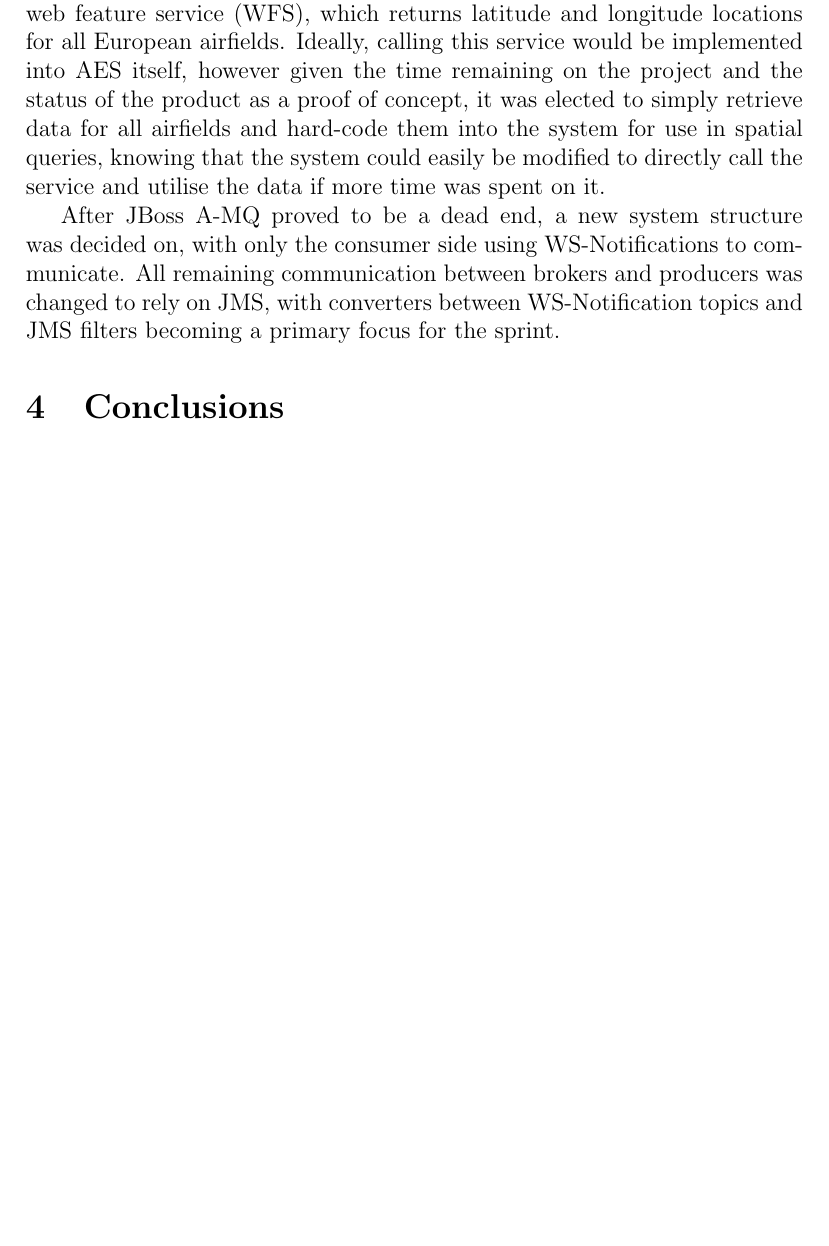
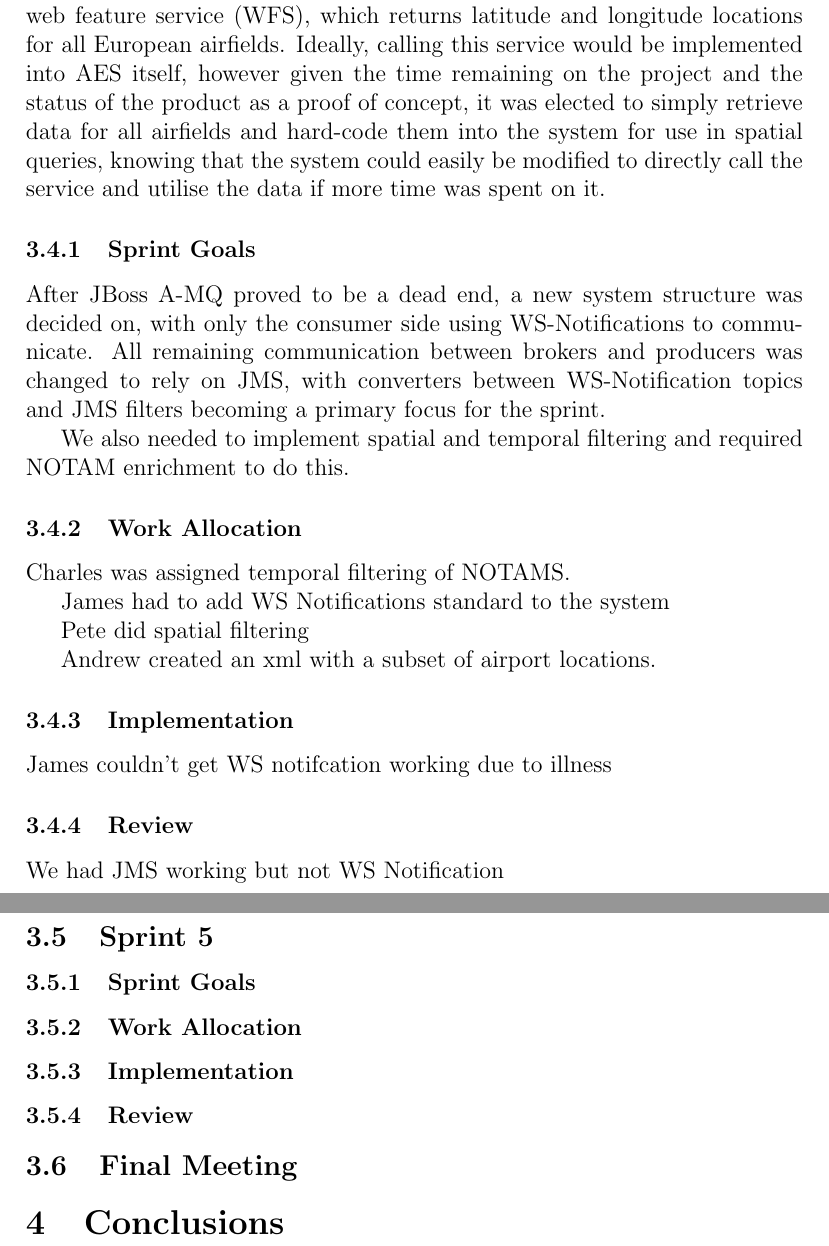
Before and after one commit to GDP10/Report, a LaTeX paper (report.tex): part of page 18 of 20 before the commit and two parts of pages 21 and 22 of 24 after it, the two joined at a grey line, cut so that both start at the same text, the shorter picture padded with empty space. Compiled offline with pdfLaTeX.

Commit message:
Started to rewrite other sprints

```diff
--- a/report.tex
+++ b/report.tex
@@ -307,7 +337,39 @@ With these two filtering types being the goal of the sprint, work was split into
 
 The forth sprint meeting consisted of bringing up to speed members of Snowflake in attendance who had not been notified about JBoss A-MQ. As well as the customer representative, Eddie, and the scrum master, Adrian, Alexis Brooker also attended, and after discussing the need for GPS locations in order to perform spatial filtering, Alexis provided access to a HTTP-GET web feature service (WFS), which returns latitude and longitude locations for all European airfields. Ideally, calling this service would be implemented into AES itself, however given the time remaining on the project and the status of the product as a proof of concept, it was elected to simply retrieve data for all airfields and hard-code them into the system for use in spatial queries, knowing that the system could easily be modified to directly call the service and utilise the data if more time was spent on it.
 
+\subsubsection{Sprint Goals}
+
 After JBoss A-MQ proved to be a dead end, a new system structure was decided on, with only the consumer side using WS-Notifications to communicate. All remaining communication between brokers and producers was changed to rely on JMS, with converters between WS-Notification topics and JMS filters becoming a primary focus for the sprint.
+
+We also needed to implement spatial and temporal filtering and required NOTAM enrichment to do this.
+
+
+\subsubsection{Work Allocation}
+
+Charles was assigned temporal filtering of NOTAMS.
+
+James had to add WS Notifications standard to the system
+
+Pete did spatial filtering
+
+Andrew created an xml with a subset of airport locations.
+
+\subsubsection{Implementation}
+
+James couldn't get WS notifcation working due to illness
+
+\subsubsection{Review}
+
+We had JMS working but not WS Notification
+
+\subsection{Sprint 5}
+
+\subsubsection{Sprint Goals}
+\subsubsection{Work Allocation}
+\subsubsection{Implementation}
+\subsubsection{Review}
+
+\subsection{Final Meeting}
 
 \section{Conclusions}
 \label{sec:conclusions}
```
Also changed, not shown: report.tex (46 more changed lines).
